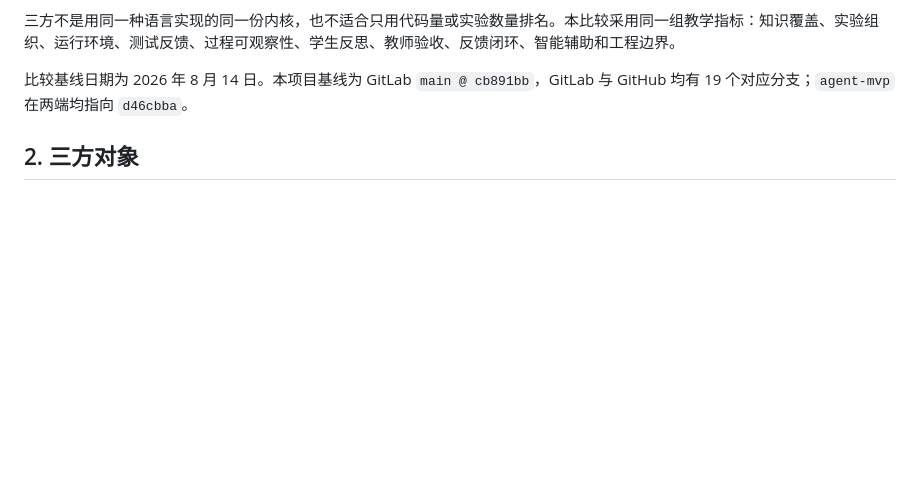
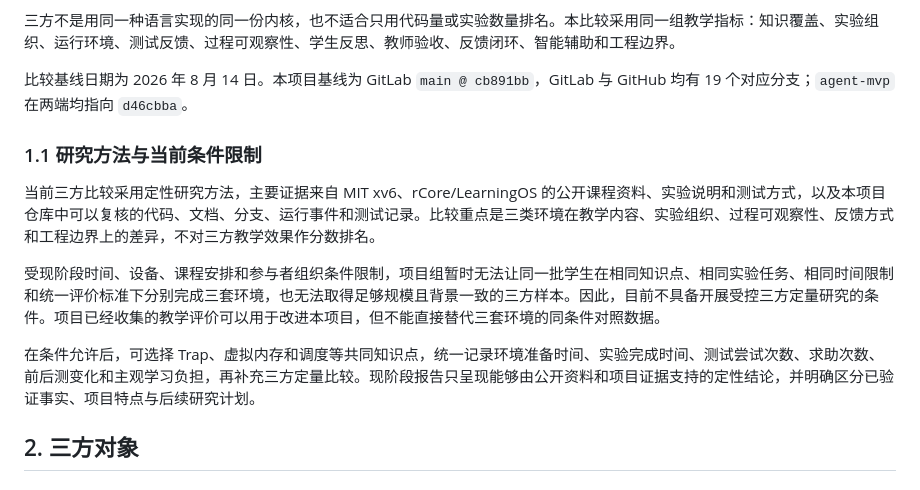
Before and after one commit to yicanzhang776-tech/os, a Markdown page: docs/three-way-comparison.md, the part around the change. Drawn GitHub-style; blank space fills up the shorter version.

Commit message:
docs: clarify three-way evaluation scope

```diff
--- a/docs/three-way-comparison.md
+++ b/docs/three-way-comparison.md
@@ -11,6 +11,14 @@
 三方不是用同一种语言实现的同一份内核，也不适合只用代码量或实验数量排名。本比较采用同一组教学指标：知识覆盖、实验组织、运行环境、测试反馈、过程可观察性、学生反思、教师验收、反馈闭环、智能辅助和工程边界。
 
 比较基线日期为 2026 年 8 月 14 日。本项目基线为 GitLab `main @ cb891bb`，GitLab 与 GitHub 均有 19 个对应分支；`agent-mvp` 在两端均指向 `d46cbba`。
+
+### 1.1 研究方法与当前条件限制
+
+当前三方比较采用定性研究方法，主要证据来自 MIT xv6、rCore/LearningOS 的公开课程资料、实验说明和测试方式，以及本项目仓库中可以复核的代码、文档、分支、运行事件和测试记录。比较重点是三类环境在教学内容、实验组织、过程可观察性、反馈方式和工程边界上的差异，不对三方教学效果作分数排名。
+
+受现阶段时间、设备、课程安排和参与者组织条件限制，项目组暂时无法让同一批学生在相同知识点、相同实验任务、相同时间限制和统一评价标准下分别完成三套环境，也无法取得足够规模且背景一致的三方样本。因此，目前不具备开展受控三方定量研究的条件。项目已经收集的教学评价可以用于改进本项目，但不能直接替代三套环境的同条件对照数据。
+
+在条件允许后，可选择 Trap、虚拟内存和调度等共同知识点，统一记录环境准备时间、实验完成时间、测试尝试次数、求助次数、前后测变化和主观学习负担，再补充三方定量比较。现阶段报告只呈现能够由公开资料和项目证据支持的定性结论，并明确区分已验证事实、项目特点与后续研究计划。
 
 ## 2. 三方对象
 
```
